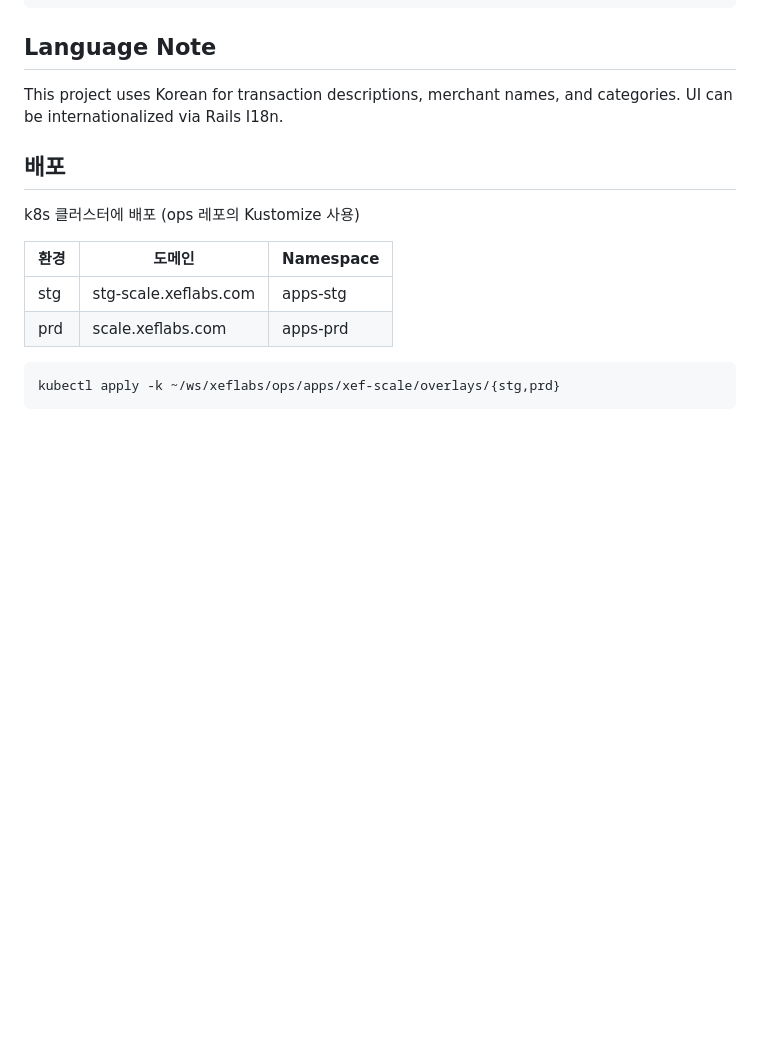
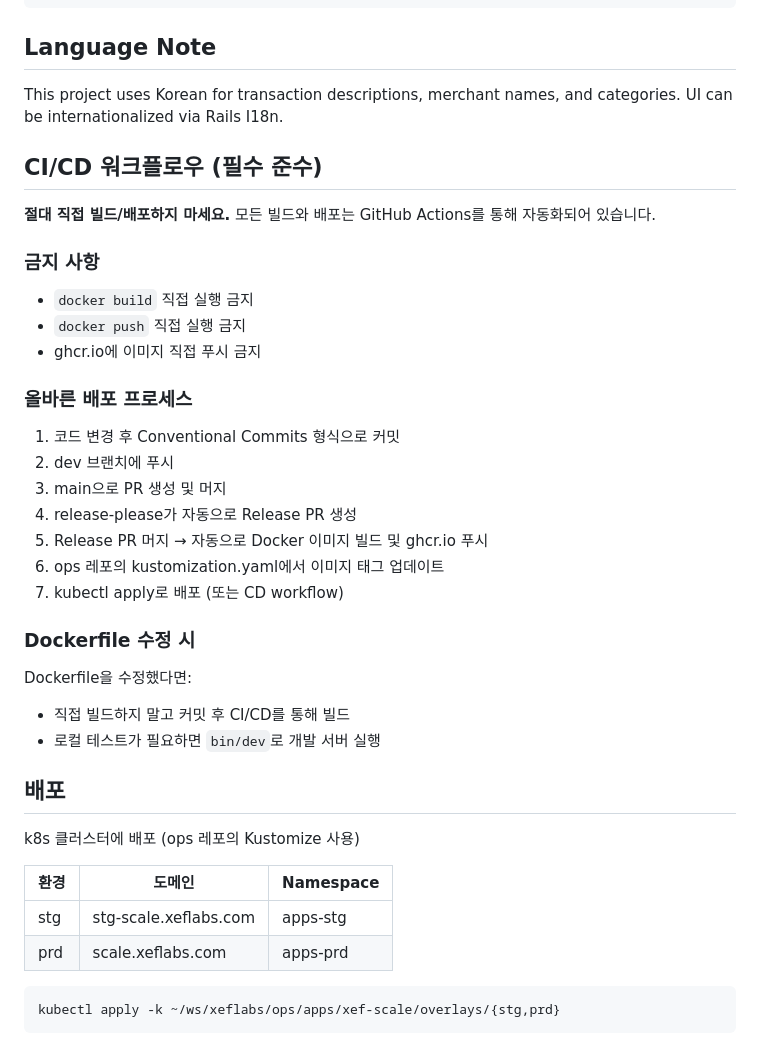
Before and after one commit to alxdr3k/xef-scale, a Markdown page: CLAUDE.md, the part around the change. Drawn GitHub-style; blank space fills up the shorter version.

Commit message:
docs: add CI/CD workflow guidelines to CLAUDE.md
Co-Authored-By: Claude Opus 4.5 <noreply@anthropic.com>

```diff
--- a/CLAUDE.md
+++ b/CLAUDE.md
@@ -95,6 +95,32 @@ expense-tracker/
 
 This project uses Korean for transaction descriptions, merchant names, and categories. UI can be internationalized via Rails I18n.
 
+## CI/CD 워크플로우 (필수 준수)
+
+**절대 직접 빌드/배포하지 마세요.** 모든 빌드와 배포는 GitHub Actions를 통해 자동화되어 있습니다.
+
+### 금지 사항
+
+- `docker build` 직접 실행 금지
+- `docker push` 직접 실행 금지
+- ghcr.io에 이미지 직접 푸시 금지
+
+### 올바른 배포 프로세스
+
+1. 코드 변경 후 Conventional Commits 형식으로 커밋
+2. dev 브랜치에 푸시
+3. main으로 PR 생성 및 머지
+4. release-please가 자동으로 Release PR 생성
+5. Release PR 머지 → 자동으로 Docker 이미지 빌드 및 ghcr.io 푸시
+6. ops 레포의 kustomization.yaml에서 이미지 태그 업데이트
+7. kubectl apply로 배포 (또는 CD workflow)
+
+### Dockerfile 수정 시
+
+Dockerfile을 수정했다면:
+- 직접 빌드하지 말고 커밋 후 CI/CD를 통해 빌드
+- 로컬 테스트가 필요하면 `bin/dev`로 개발 서버 실행
+
 ## 배포
 
 k8s 클러스터에 배포 (ops 레포의 Kustomize 사용)
```
